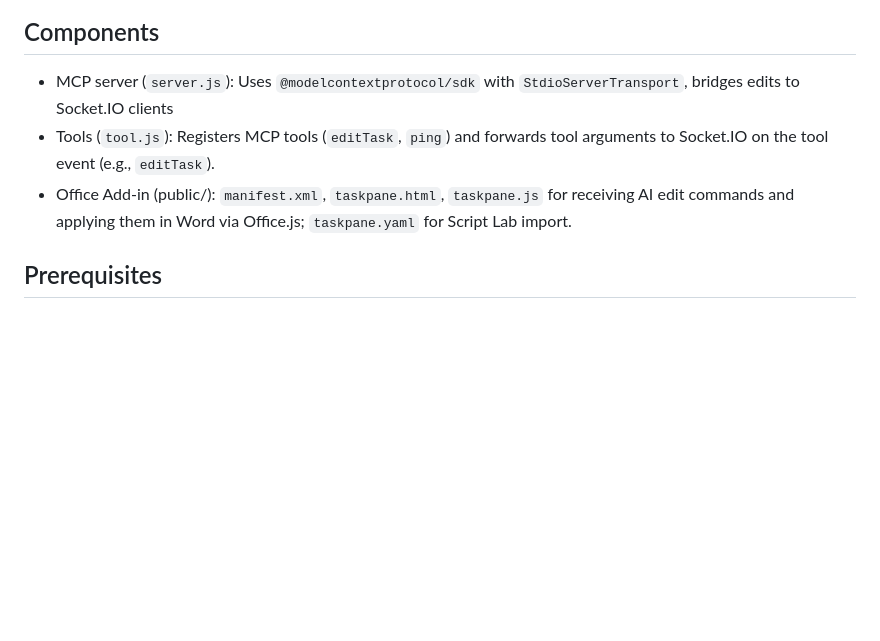
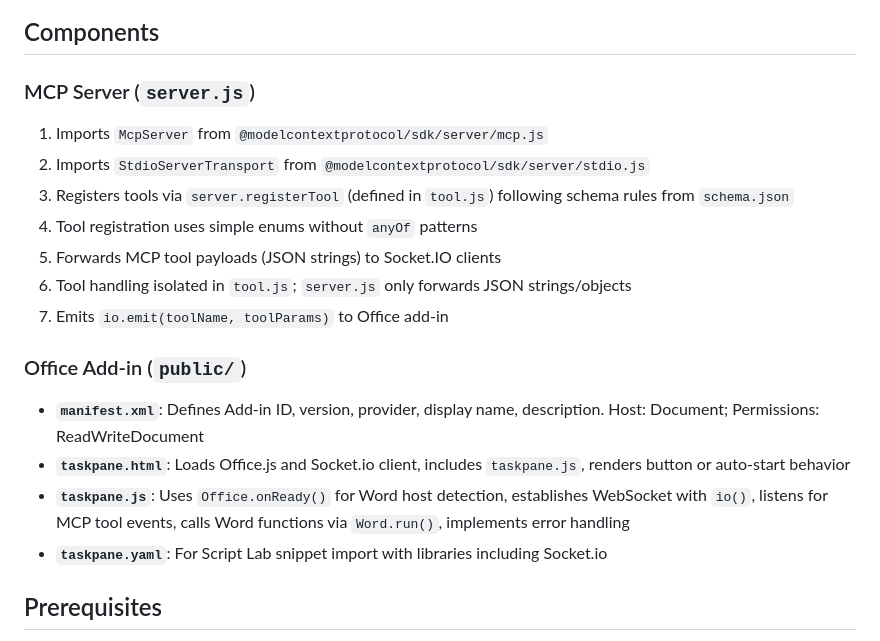
Before and after one commit to WangChengYeh/mcp_word, a Markdown page: README.md, the part around one of its changes. Drawn GitHub-style; blank space fills up the shorter version.

```diff
--- a/README.md
+++ b/README.md
@@ -13,9 +11,20 @@ flowchart LR
 
 ## Components
 
-- MCP server (`server.js`): Uses `@modelcontextprotocol/sdk` with `StdioServerTransport`, bridges edits to Socket.IO clients
-- Tools (`tool.js`): Registers MCP tools (`editTask`, `ping`) and forwards tool arguments to Socket.IO on the tool event (e.g., `editTask`).
-- Office Add-in (public/): `manifest.xml`, `taskpane.html`, `taskpane.js` for receiving AI edit commands and applying them in Word via Office.js; `taskpane.yaml` for Script Lab import.
+### MCP Server (`server.js`)
+1. Imports `McpServer` from `@modelcontextprotocol/sdk/server/mcp.js`
+2. Imports `StdioServerTransport` from `@modelcontextprotocol/sdk/server/stdio.js`
+3. Registers tools via `server.registerTool` (defined in `tool.js`) following schema rules from `schema.json`
+4. Tool registration uses simple enums without `anyOf` patterns
+5. Forwards MCP tool payloads (JSON strings) to Socket.IO clients
+6. Tool handling isolated in `tool.js`; `server.js` only forwards JSON strings/objects
+7. Emits `io.emit(toolName, toolParams)` to Office add-in
+
+### Office Add-in (`public/`)
+- **`manifest.xml`**: Defines Add-in ID, version, provider, display name, description. Host: Document; Permissions: ReadWriteDocument
+- **`taskpane.html`**: Loads Office.js and Socket.io client, includes `taskpane.js`, renders button or auto-start behavior
+- **`taskpane.js`**: Uses `Office.onReady()` for Word host detection, establishes WebSocket with `io()`, listens for MCP tool events, calls Word functions via `Word.run()`, implements error handling
+- **`taskpane.yaml`**: For Script Lab snippet import with libraries including Socket.io
 
 ## Prerequisites
 
```
Also changed, not shown: other parts of README.md (+49 -13 lines), SPEC.md (+3 -3 lines).
